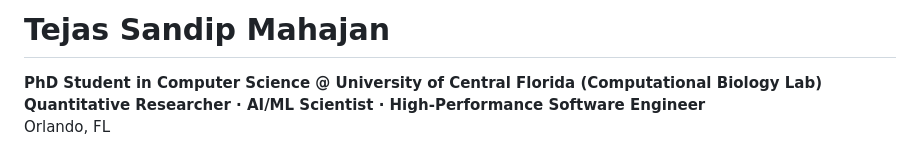
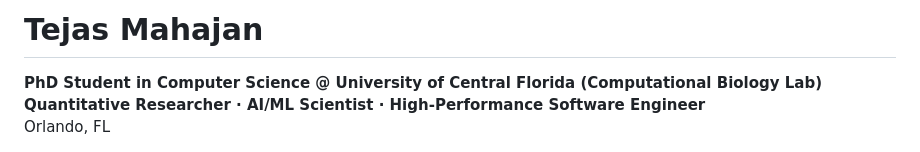
Before and after one commit to tejas-ml/tejas-ml, a Markdown page: README.md, the part around the change. Rendered like a GitHub page.

Commit message:
Update profile README

```diff
--- a/README.md
+++ b/README.md
@@ -1,4 +1,4 @@
-# Tejas Sandip Mahajan
+# Tejas Mahajan
 
 **PhD Student in Computer Science @ University of Central Florida (Computational Biology Lab)**
 **Quantitative Researcher · AI/ML Scientist · High-Performance Software Engineer**
```
